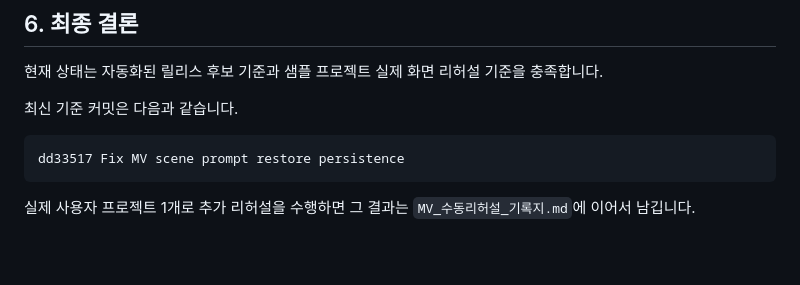
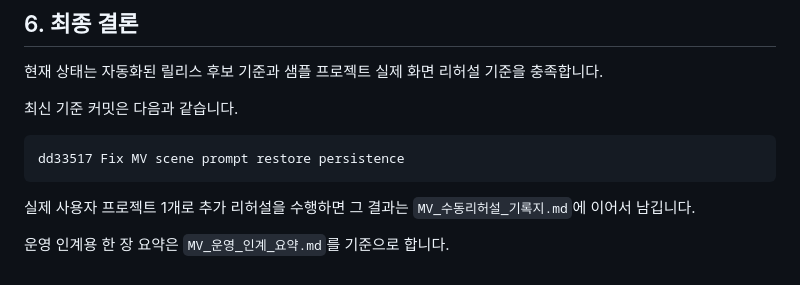
Before and after one commit to LEEMUNHYEONG/Music-Creator, a Markdown page: MV_릴리스후보_판정.md, the part around the change. Rendered like a GitHub page; blank space fills up the shorter version.

````diff
--- a/MV_릴리스후보_판정.md
+++ b/MV_릴리스후보_판정.md
@@ -178,3 +178,5 @@ dd33517 Fix MV scene prompt restore persistence
 ```
 
 실제 사용자 프로젝트 1개로 추가 리허설을 수행하면 그 결과는 `MV_수동리허설_기록지.md`에 이어서 남깁니다.
+
+운영 인계용 한 장 요약은 `MV_운영_인계_요약.md`를 기준으로 합니다.
````
Also changed, not shown: MV_운영_인계_요약.md (added, +97 -0 lines), MV_테스트_실행_가이드.md (+1 -0 lines).
